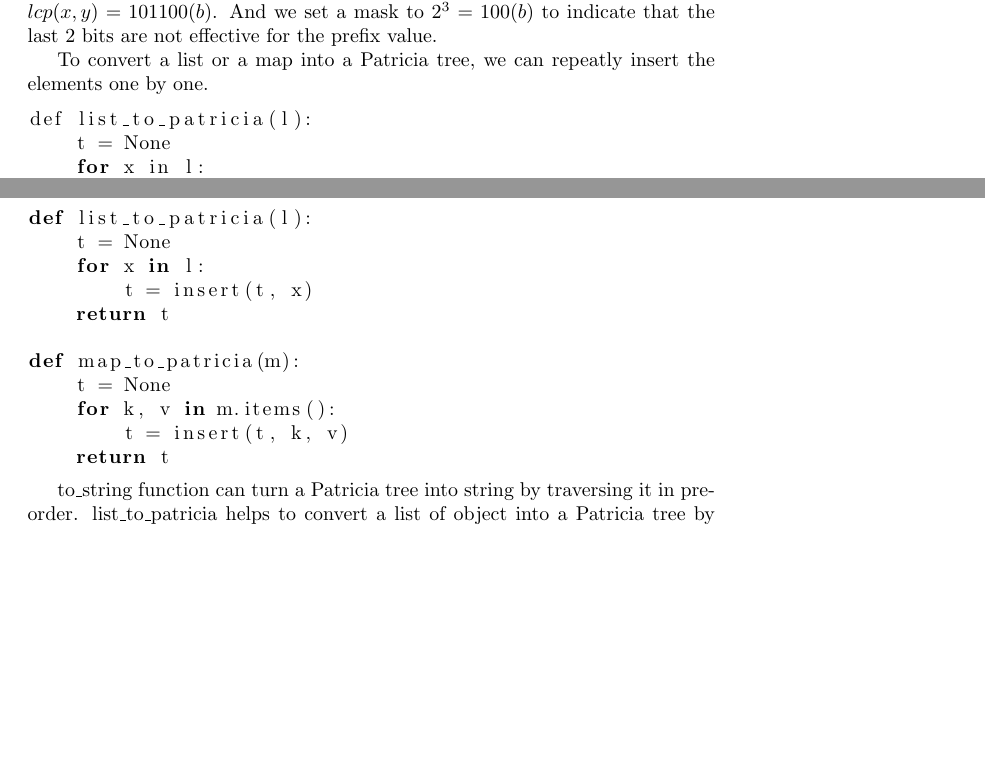
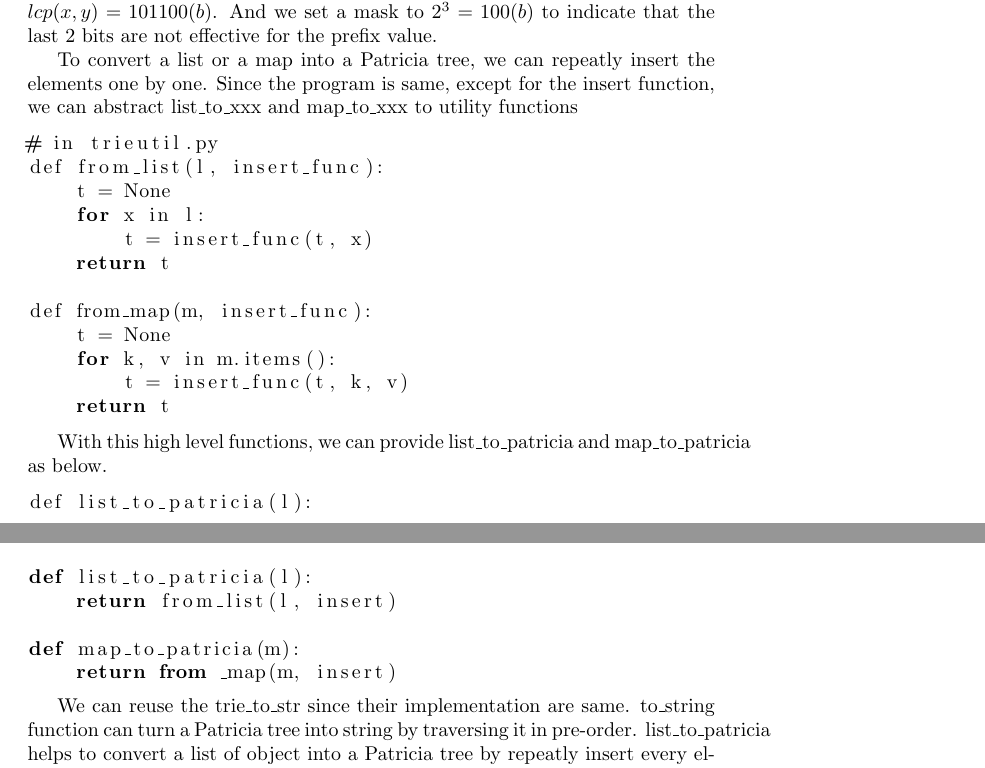
Before and after one commit to liuxinyu95/AlgoXY, a LaTeX paper (algo/datastruct/tree/trie/trie-en.tex): two parts of pages 19 and 47 of 64, joined at a grey line, cut so that both start at the same text, the shorter picture padded with empty space. Compiled offline with pdfLaTeX.

Commit message:
latex: python version of helper refactoring is sync(ed)

```diff
--- a/algo/datastruct/tree/trie/trie-en.tex
+++ b/algo/datastruct/tree/trie/trie-en.tex
@@ -1075,20 +1075,34 @@ $lcp(x, y) = 101100(b)$. And we set a mask to $2^3 = 100(b)$ to indicate that
 the last 2 bits are not effective for the prefix value.
 
 To convert a list or a map into a Patricia tree, we can repeatly
-insert the elements one by one.
-
-\begin{lstlisting}
-def list_to_patricia(l):
+insert the elements one by one. Since the program is same, except for
+the insert function, we can abstract list\_to\_xxx and map\_to\_xxx to
+utility functions
+
+\begin{lstlisting}
+# in trieutil.py
+def from_list(l, insert_func):
     t = None
     for x in l:
-        t = insert(t, x)
+        t = insert_func(t, x)
     return t
 
-def map_to_patricia(m):
+def from_map(m, insert_func):
     t = None
     for k, v in m.items():
-        t = insert(t, k, v)
+        t = insert_func(t, k, v)
     return t
+\end{lstlisting}
+
+With this high level functions, we can provide list\_to\_patricia and
+map\_to\_patricia as below.
+
+\begin{lstlisting}
+def list_to_patricia(l):
+    return from_list(l, insert)
+
+def map_to_patricia(m):
+    return from_map(m, insert)
 \end{lstlisting}
 
 In order to have smoke test of the above insertion program, some test
@@ -2657,17 +2658,13 @@ def to_string(t, prefix=""):
+    return trie_to_str(t)
 
 def list_to_patricia(l):
-    t = None
-    for x in l:
-        t = insert(t, x)
-    return t
+    return from_list(l, insert)
 
 def map_to_patricia(m):
-    t = None
-    for k, v in m.items():
-        t = insert(t, k, v)
-    return t
-\end{lstlisting}
-
+    return from _map(m, insert)
+\end{lstlisting}
+
+We can reuse the trie\_to\_str since their implementation are same.
 to\_string function can turn a Patricia tree into string by traversing it
 in pre-order. list\_to\_patricia helps to convert a list of object into
 a Patricia tree by repeatly insert every elements into the tree. While
```
Also changed, not shown: algo/datastruct/tree/trie/trie-en.tex (19 more changed lines).
